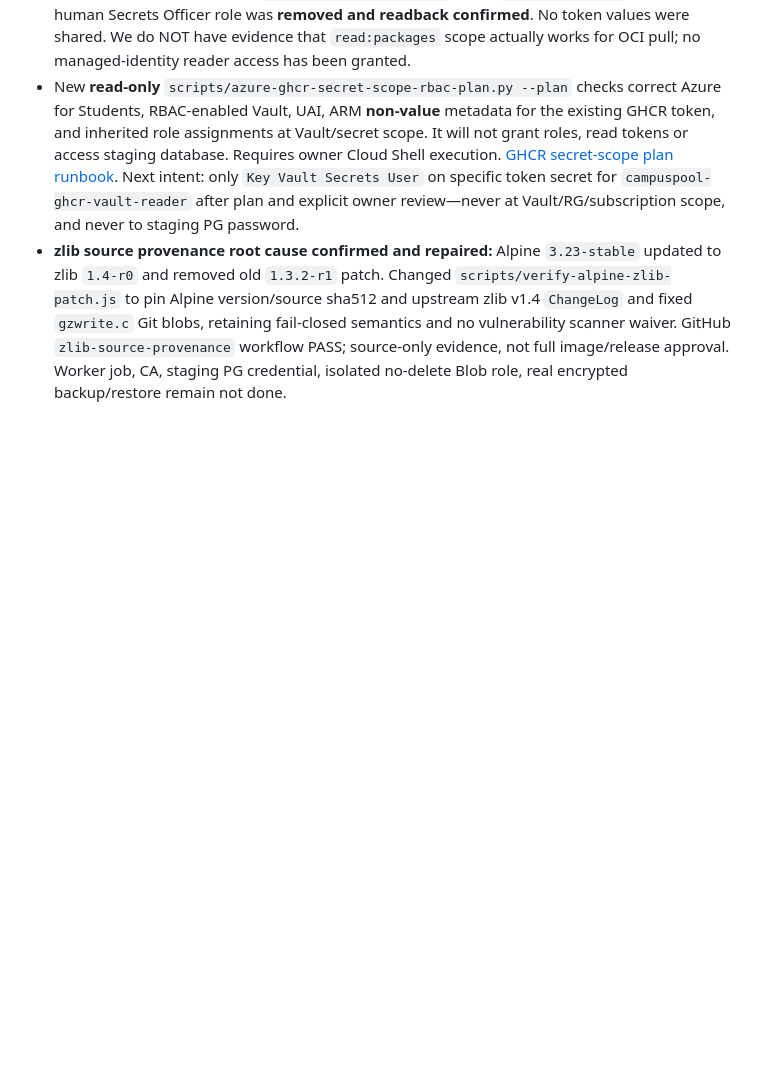
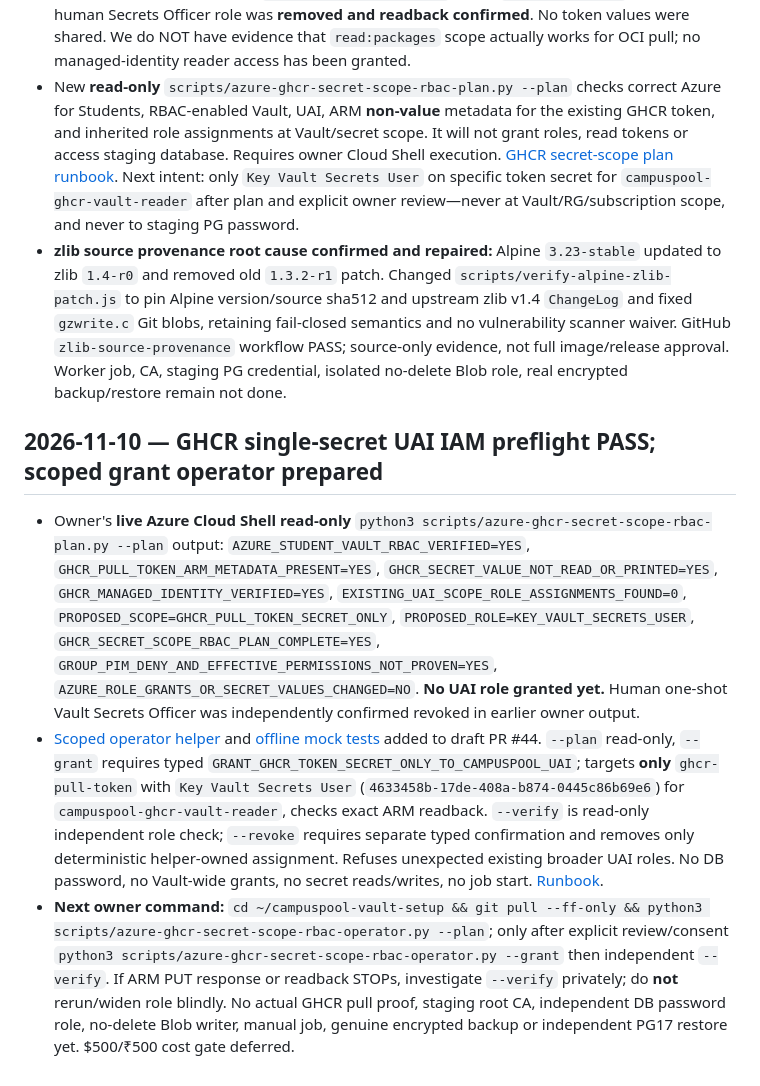
Before and after one commit to sohamsadegaonkar/mit-adt-campuspool, a Markdown page: docs/agents/STATUS.md, the part around the change. GitHub-like rendering; blank space fills up the shorter version.

Commit message:
docs(agents): GHCR secret-scope Azure plan PASS, guarded UAI reader permission action prepared

```diff
--- a/docs/agents/STATUS.md
+++ b/docs/agents/STATUS.md
@@ -536,3 +536,10 @@ Historical branch-only checkpoints are retained below. Private travel-intent UI
 - **Owner LIVE Azure result:** `GHCR_PULL_TOKEN_IMPORTED_TO_KEY_VAULT=YES`, `GHCR_TOKEN_SCOPE_NOT_INDEPENDENTLY_VERIFIED=YES`, `TEMP_VAULT_WRITER_REVOKED_AND_READBACK_VERIFIED=YES`, `ONE_SHOT_GHCR_IMPORT_AND_ROLE_REVOCATION_PASS=YES`, `NO_DB_CREDENTIAL_CA_JOB_BLOB_OR_ROLE_READER_GRANTS_CHANGED=YES`. The GHCR private-image token now exists in Key Vault `campuspool-backup-kv-01` under `ghcr-pull-token`; the one-time human Secrets Officer role was **removed and readback confirmed**. No token values were shared. We do NOT have evidence that `read:packages` scope actually works for OCI pull; no managed-identity reader access has been granted.
 - New **read-only** `scripts/azure-ghcr-secret-scope-rbac-plan.py --plan` checks correct Azure for Students, RBAC-enabled Vault, UAI, ARM **non-value** metadata for the existing GHCR token, and inherited role assignments at Vault/secret scope. It will not grant roles, read tokens or access staging database. Requires owner Cloud Shell execution. [GHCR secret-scope plan runbook](../ops/AZURE_GHCR_SECRET_SCOPE_RBAC_PLAN_2026-11-10.md). Next intent: only `Key Vault Secrets User` on specific token secret for `campuspool-ghcr-vault-reader` after plan and explicit owner review—never at Vault/RG/subscription scope, and never to staging PG password.
 - **zlib source provenance root cause confirmed and repaired:** Alpine `3.23-stable` updated to zlib `1.4-r0` and removed old `1.3.2-r1` patch. Changed `scripts/verify-alpine-zlib-patch.js` to pin Alpine version/source sha512 and upstream zlib v1.4 `ChangeLog` and fixed `gzwrite.c` Git blobs, retaining fail-closed semantics and no vulnerability scanner waiver. GitHub `zlib-source-provenance` workflow PASS; source-only evidence, not full image/release approval. Worker job, CA, staging PG credential, isolated no-delete Blob role, real encrypted backup/restore remain not done.
+
+
+## 2026-11-10 — GHCR single-secret UAI IAM preflight PASS; scoped grant operator prepared
+
+- Owner's **live Azure Cloud Shell read-only** `python3 scripts/azure-ghcr-secret-scope-rbac-plan.py --plan` output: `AZURE_STUDENT_VAULT_RBAC_VERIFIED=YES`, `GHCR_PULL_TOKEN_ARM_METADATA_PRESENT=YES`, `GHCR_SECRET_VALUE_NOT_READ_OR_PRINTED=YES`, `GHCR_MANAGED_IDENTITY_VERIFIED=YES`, `EXISTING_UAI_SCOPE_ROLE_ASSIGNMENTS_FOUND=0`, `PROPOSED_SCOPE=GHCR_PULL_TOKEN_SECRET_ONLY`, `PROPOSED_ROLE=KEY_VAULT_SECRETS_USER`, `GHCR_SECRET_SCOPE_RBAC_PLAN_COMPLETE=YES`, `GROUP_PIM_DENY_AND_EFFECTIVE_PERMISSIONS_NOT_PROVEN=YES`, `AZURE_ROLE_GRANTS_OR_SECRET_VALUES_CHANGED=NO`. **No UAI role granted yet.** Human one-shot Vault Secrets Officer was independently confirmed revoked in earlier owner output.
+- [Scoped operator helper](../scripts/azure-ghcr-secret-scope-rbac-operator.py) and [offline mock tests](../test_azure_ghcr_secret_scope_rbac_operator.py) added to draft PR #44. `--plan` read-only, `--grant` requires typed `GRANT_GHCR_TOKEN_SECRET_ONLY_TO_CAMPUSPOOL_UAI`; targets **only** `ghcr-pull-token` with `Key Vault Secrets User` (`4633458b-17de-408a-b874-0445c86b69e6`) for `campuspool-ghcr-vault-reader`, checks exact ARM readback. `--verify` is read-only independent role check; `--revoke` requires separate typed confirmation and removes only deterministic helper-owned assignment. Refuses unexpected existing broader UAI roles. No DB password, no Vault-wide grants, no secret reads/writes, no job start. [Runbook](../docs/ops/AZURE_GHCR_SECRET_SCOPE_READER_GRANT_2026-11-10.md).
+- **Next owner command:** `cd ~/campuspool-vault-setup && git pull --ff-only && python3 scripts/azure-ghcr-secret-scope-rbac-operator.py --plan`; only after explicit review/consent `python3 scripts/azure-ghcr-secret-scope-rbac-operator.py --grant` then independent `--verify`. If ARM PUT response or readback STOPs, investigate `--verify` privately; do **not** rerun/widen role blindly. No actual GHCR pull proof, staging root CA, independent DB password role, no-delete Blob writer, manual job, genuine encrypted backup or independent PG17 restore yet. $500/₹500 cost gate deferred.
```
